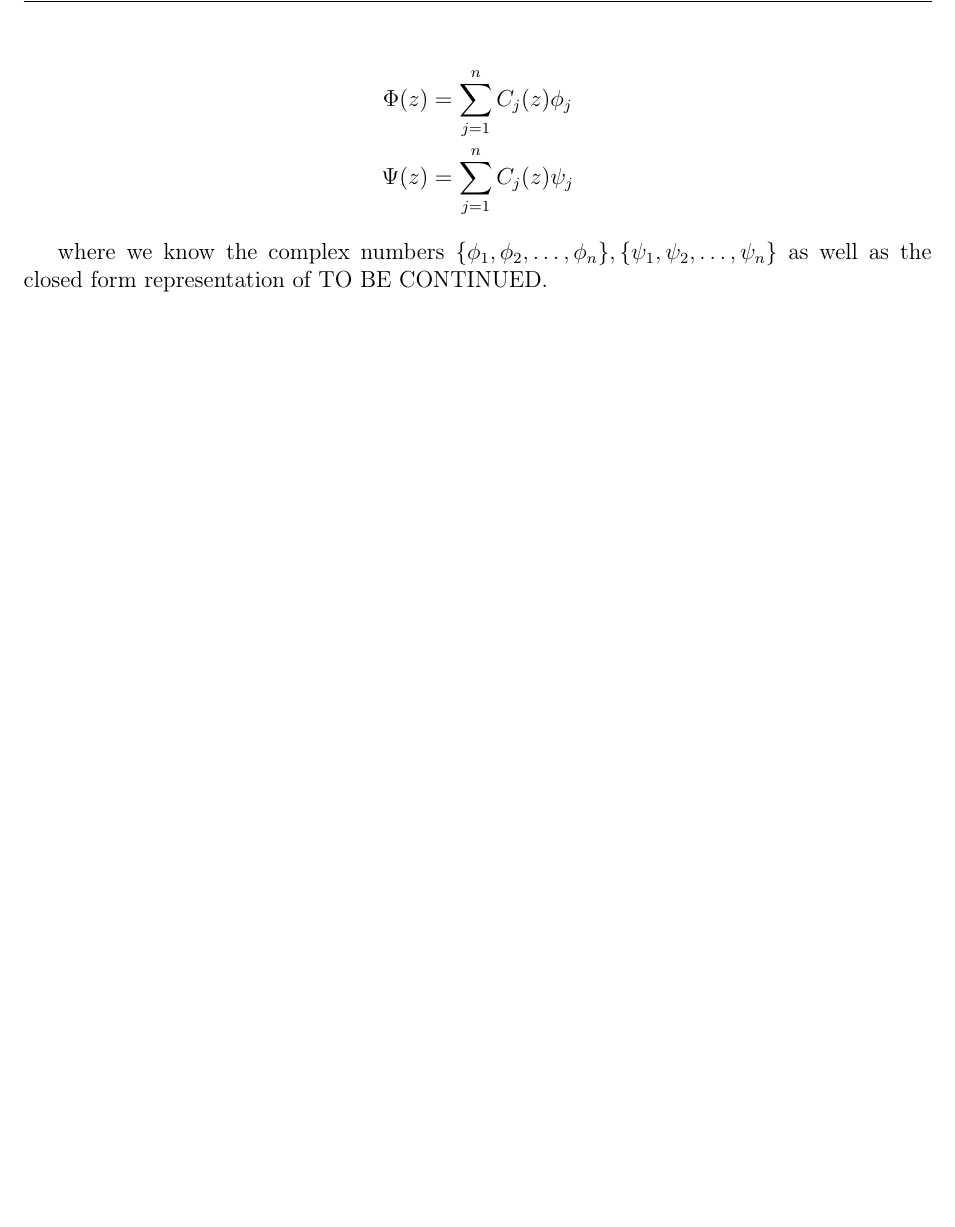
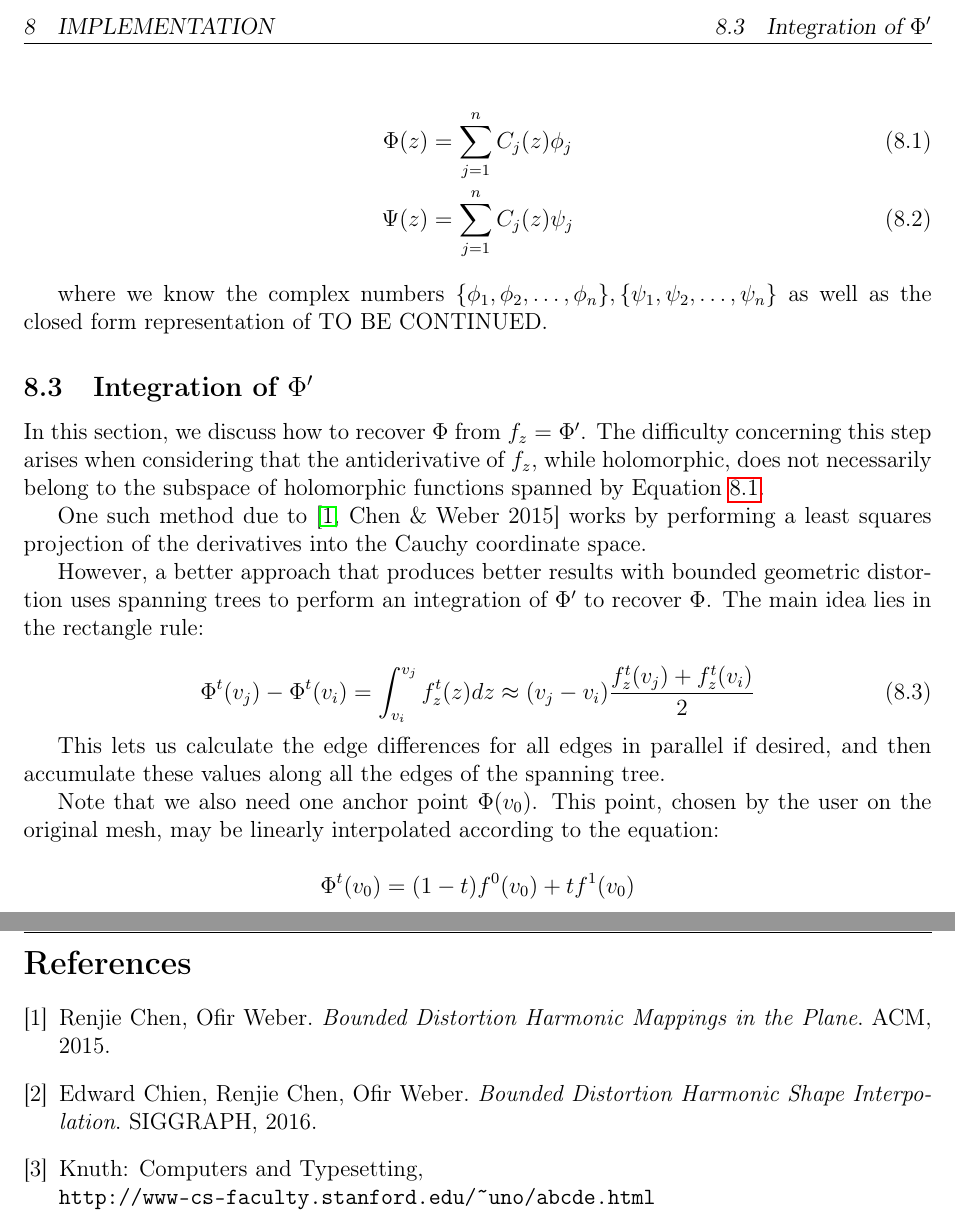
Before and after one commit to AndrewWang996/bdhi-review, a LaTeX document (main.tex, which reads TexSections/Implementation.tex): part of page 11 of 11 before the commit and two parts of pages 11 and 12 of 12 after it, the two joined at a grey line, cut at the place of the change, the shorter picture padded with empty space. Compiled offline with pdfLaTeX.

Commit message:
added section on integration of Phi'

```diff
--- a/TexSections/Implementation.tex
+++ b/TexSections/Implementation.tex
@@ -36,9 +36,30 @@ $\ldots$
 
 Then after minimizing the ARAP energy in a series of loops, we obtain functions $\Phi, \Psi$ which comprise our mapping $f$. Recall that these functions are written as:
 
-\begin{align*}
+\begin{align} \label{eq:Cauchy-Transform}
 \Phi(z) &= \sum_{j=1}^n C_j(z) \phi_j \\
 \Psi(z) &= \sum_{j=1}^n C_j(z) \psi_j
-\end{align*}
+\end{align}
 
 where we know the complex numbers $\{\phi_1, \phi_2, \ldots, \phi_n\}, \{\psi_1, \psi_2, \ldots, \psi_n\}$ as well as the closed form representation of TO BE CONTINUED.
+
+
+\subsection{Integration of $\Phi'$}
+
+In this section, we discuss how to recover $\Phi$ from $f_z = \Phi'$. The difficulty concerning this step arises when considering that the antiderivative of $f_z$, while holomorphic, does not necessarily belong to the subspace of holomorphic functions spanned by Equation \ref{eq:Cauchy-Transform}.
+
+One such method due to \cite[Chen \& Weber 2015]{bdhm-2015} works by performing a least squares projection of the derivatives into the Cauchy coordinate space.
+
+However, a better approach that %supposedly
+produces better results with bounded geometric distortion uses spanning trees to perform an integration of $\Phi'$ to recover $\Phi$. The main idea lies in the rectangle rule:
+
+\begin{equation}
+\Phi^t(v_j) - \Phi^t(v_i) = \int_{v_i}^{v_j} f_z^t(z) dz \approx (v_j-v_i) \frac{f_z^t(v_j) + f_z^t(v_i)}{2}
+\end{equation}
+
+This lets us calculate the edge differences for all edges in parallel if desired, and then accumulate these values along all the edges of the spanning tree.
+
+
+Note that we also need one anchor point $\Phi(v_0)$. This point, chosen by the user on the original mesh, may be linearly interpolated according to the equation:
+
+$$\Phi^t(v_0) = (1-t) f^0(v_0) + t f^1(v_0)$$
--- a/main.tex
+++ b/main.tex
@@ -19,6 +19,7 @@
 \usepackage{amsfonts}
 \usepackage{breqn}
 \usepackage{titling}
+\usepackage[english]{babel}
 
 
 \author{Andy Wang}
@@ -69,6 +70,8 @@
 
 \input{TexSections/Implementation}
 
+\input{TexSections/Bibliography}
+
 
 
 
```
Also changed, not shown: TexSections/bibliography.tex (added, +17 -0 lines), main.pdf, TexSections/Implementation.tex (2 more changed lines).
